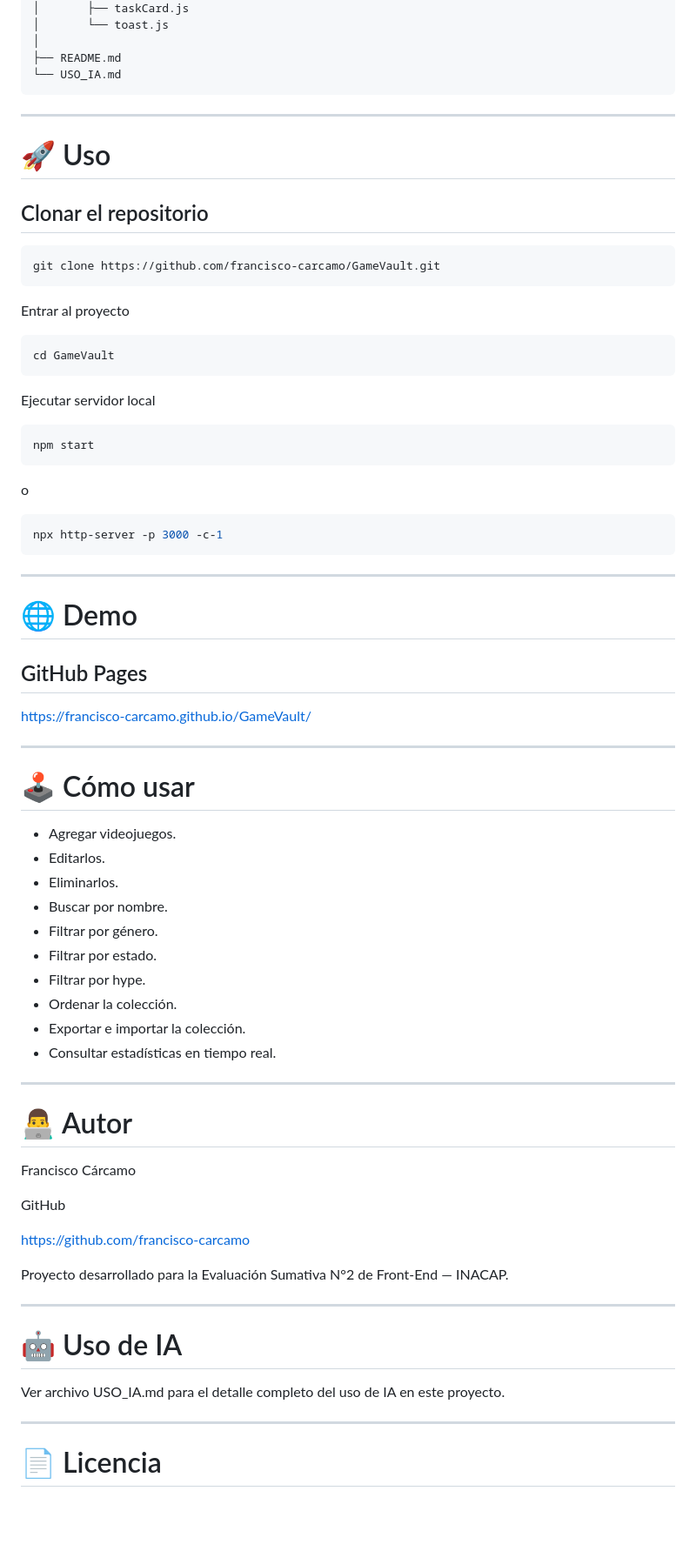
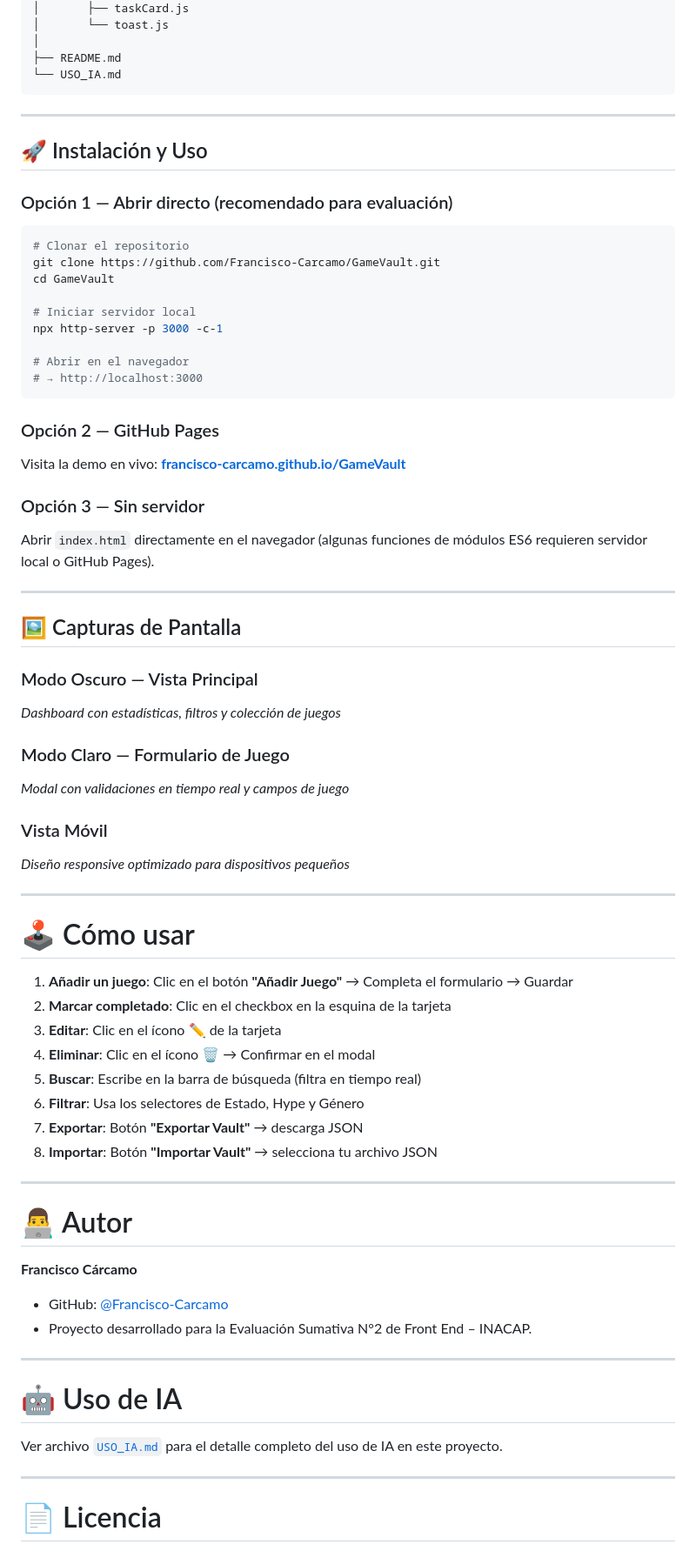
Before and after one commit to Francisco-Carcamo/GameVault, a Markdown page: README.md, the part around one of its changes. Shown at 87% size. Rendered like a GitHub page; blank space fills up the shorter version.

````diff
--- a/README.md
+++ b/README.md
@@ -100,75 +96,68 @@ GameVault/
 ├── README.md
 └── USO_IA.md
 ```
+---
+
+## 🚀 Instalación y Uso
+
+### Opción 1 — Abrir directo (recomendado para evaluación)
+```bash
+# Clonar el repositorio
+git clone https://github.com/Francisco-Carcamo/GameVault.git
+cd GameVault
+
+# Iniciar servidor local
+npx http-server -p 3000 -c-1
+
+# Abrir en el navegador
+# → http://localhost:3000
+```
+
+### Opción 2 — GitHub Pages
+Visita la demo en vivo: **[francisco-carcamo.github.io/GameVault](https://francisco-carcamo.github.io/GameVault)**
+
+### Opción 3 — Sin servidor
+Abrir `index.html` directamente en el navegador (algunas funciones de módulos ES6 requieren servidor local o GitHub Pages).
 
 ---
 
-# 🚀 Uso
+## 🖼️ Capturas de Pantalla
 
-## Clonar el repositorio
+### Modo Oscuro — Vista Principal
+*Dashboard con estadísticas, filtros y colección de juegos*
 
-```bash
-git clone https://github.com/francisco-carcamo/GameVault.git
-```
+### Modo Claro — Formulario de Juego
+*Modal con validaciones en tiempo real y campos de juego*
 
-Entrar al proyecto
-
-```bash
-cd GameVault
-```
-
-Ejecutar servidor local
-
-```bash
-npm start
-```
-
-o
-
-```bash
-npx http-server -p 3000 -c-1
-```
-
----
-
-# 🌐 Demo
-
-## GitHub Pages
-
-https://francisco-carcamo.github.io/GameVault/
+### Vista Móvil
+*Diseño responsive optimizado para dispositivos pequeños*
 
 ---
 
 # 🕹️ Cómo usar
 
-- Agregar videojuegos.
-- Editarlos.
-- Eliminarlos.
-- Buscar por nombre.
-- Filtrar por género.
-- Filtrar por estado.
-- Filtrar por hype.
-- Ordenar la colección.
-- Exportar e importar la colección.
-- Consultar estadísticas en tiempo real.
+1. **Añadir un juego**: Clic en el botón **"Añadir Juego"** → Completa el formulario → Guardar
+2. **Marcar completado**: Clic en el checkbox en la esquina de la tarjeta
+3. **Editar**: Clic en el ícono ✏️ de la tarjeta
+4. **Eliminar**: Clic en el ícono 🗑️ → Confirmar en el modal
+5. **Buscar**: Escribe en la barra de búsqueda (filtra en tiempo real)
+6. **Filtrar**: Usa los selectores de Estado, Hype y Género
+7. **Exportar**: Botón **"Exportar Vault"** → descarga JSON
+8. **Importar**: Botón **"Importar Vault"** → selecciona tu archivo JSON
 
 ---
 
 # 👨‍💻 Autor
 
-Francisco Cárcamo
-
-GitHub
-
-https://github.com/francisco-carcamo
-
-Proyecto desarrollado para la Evaluación Sumativa N°2 de Front-End — INACAP.
+**Francisco Cárcamo**
+- GitHub: [@Francisco-Carcamo](https://github.com/Francisco-Carcamo)
+- Proyecto desarrollado para la Evaluación Sumativa N°2 de Front End – INACAP.
 
 ---
 
 # 🤖 Uso de IA
 
-Ver archivo USO_IA.md para el detalle completo del uso de IA en este proyecto.
+Ver archivo [`USO_IA.md`](./USO_IA.md) para el detalle completo del uso de IA en este proyecto.
 
 ---
 
````
Also changed, not shown: other parts of README.md (+44 -48 lines).
